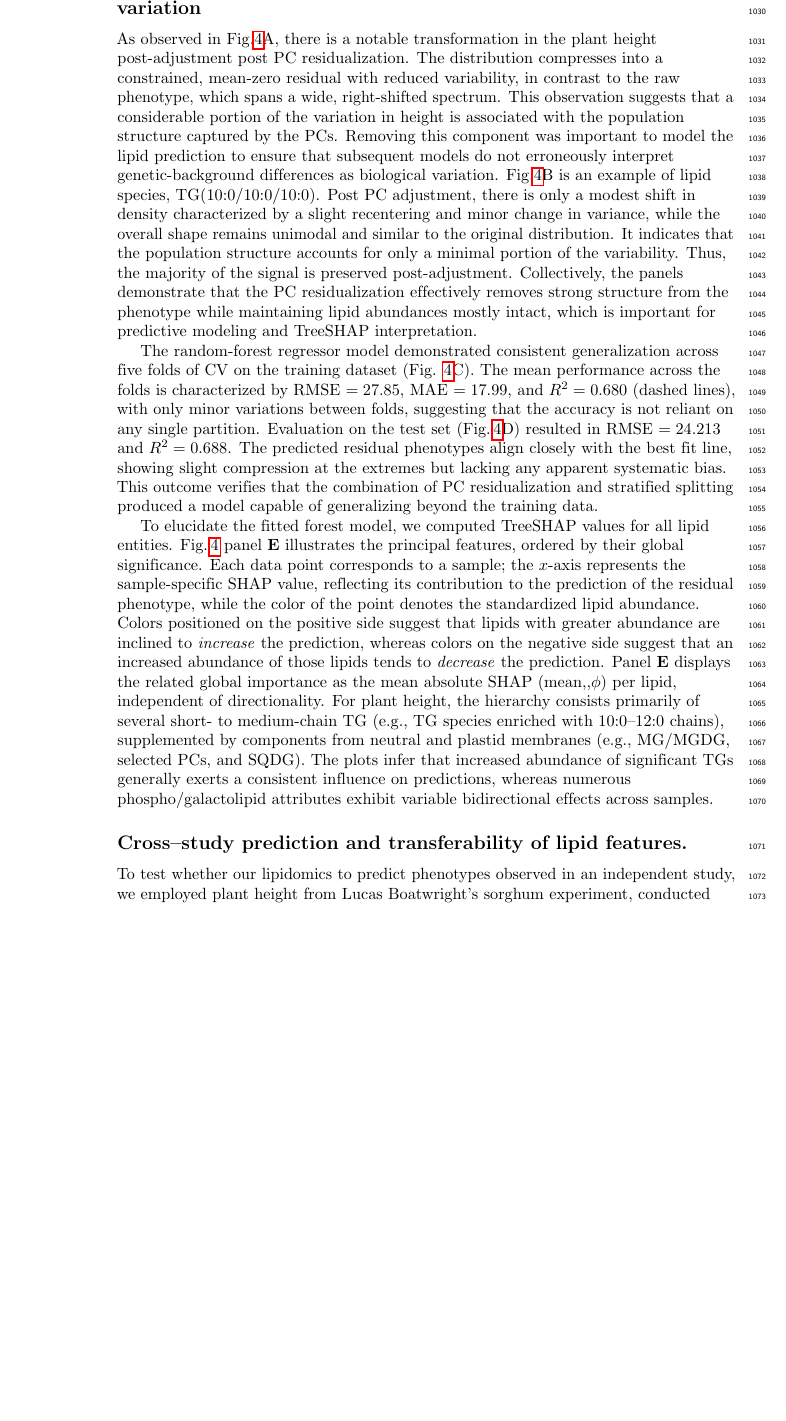
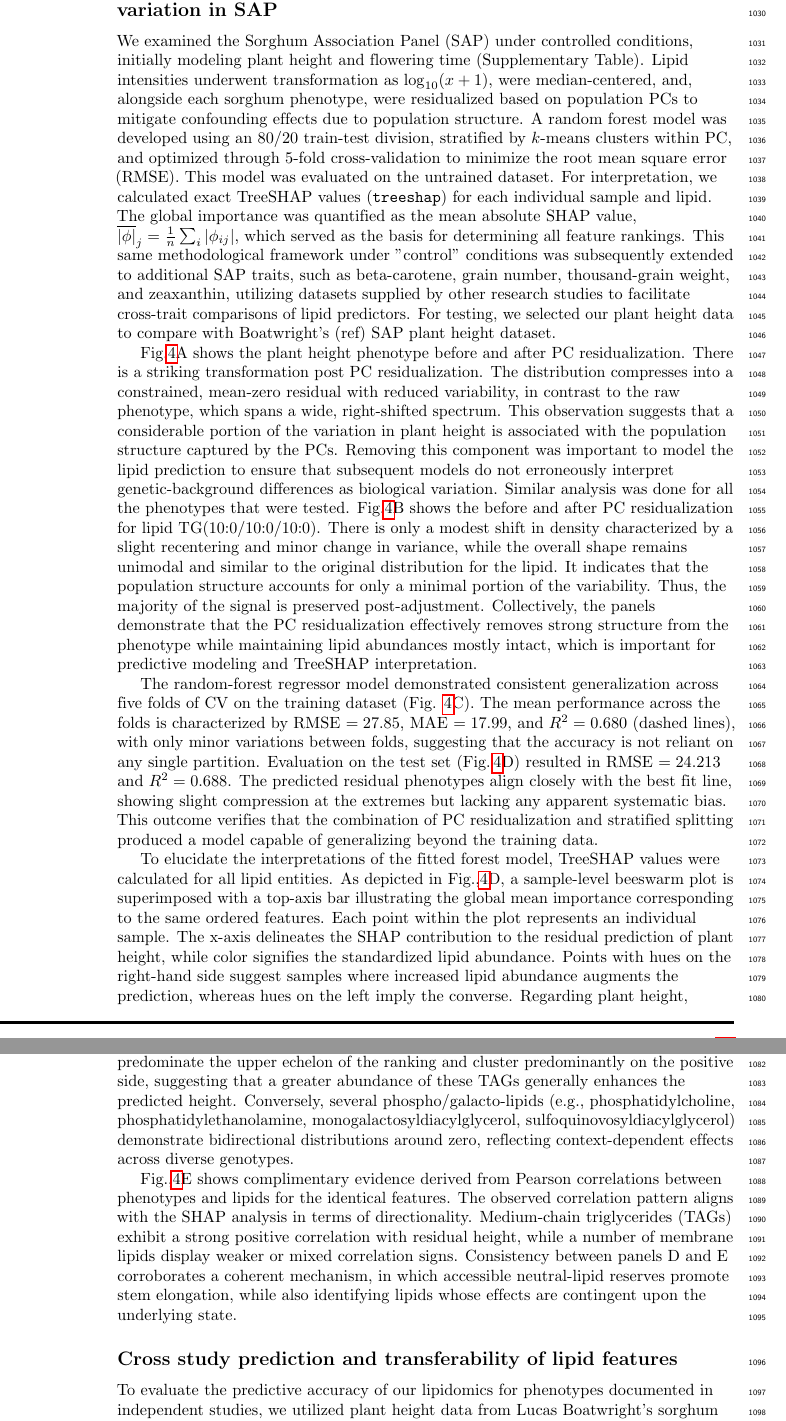
Before and after one commit to nirwan1265/SoLD_paper, a LaTeX document (plos_latex_template.tex): part of page 27 of 48 before the commit and two parts of pages 27 and 28 of 49 after it, the two joined at a grey line, cut at the place of the change, the shorter picture padded with empty space. Compiled offline with pdfLaTeX.

Commit message:
Updates from Overleaf

```diff
--- a/plos_latex_template.tex
+++ b/plos_latex_template.tex
@@ -896,13 +896,20 @@ Our GWAS for zeaxanthin has identified the gene SORBI\_3002G033800, which has an
 %\subsubsection*{1.1 Sulfolipid (SQDG) Collapse Under LI Stress Adaptation}
 
 
-\subsection*{Random-forest SHAP identifies lipid predictors of phenotypic variation}
-
-As observed in Fig.\ref{fig:Fig4}A, there is a notable transformation in the plant height post-adjustment post PC residualization. The distribution compresses into a constrained, mean-zero residual with reduced variability, in contrast to the raw phenotype, which spans a wide, right-shifted spectrum. This observation suggests that a considerable portion of the variation in height is associated with the population structure captured by the PCs. Removing this component was important to model the lipid prediction to ensure that subsequent models do not erroneously interpret genetic-background differences as biological variation. Fig.\ref{fig:Fig4}B is an example of lipid species, TG(10:0/10:0/10:0). Post PC adjustment, there is only a modest shift in density characterized by a slight recentering and minor change in variance, while the overall shape remains unimodal and similar to the original distribution. It indicates that the population structure accounts for only a minimal portion of the variability. Thus, the majority of the signal is preserved post-adjustment. Collectively, the panels demonstrate that the PC residualization effectively removes strong structure from the phenotype while maintaining lipid abundances mostly intact, which is important for predictive modeling and TreeSHAP interpretation.
+\subsection*{Random forest SHAP identifies lipid predictors of phenotypic variation in SAP}
+We examined the Sorghum Association Panel (SAP) under controlled conditions, initially modeling plant height and flowering time (Supplementary Table). Lipid intensities underwent transformation as $\log_{10}(x+1)$, were median-centered, and, alongside each sorghum phenotype, were residualized based on population PCs to mitigate confounding effects due to population structure. A random forest model was developed using an 80/20 train-test division, stratified by $k$-means clusters within PC, and optimized through 5-fold cross-validation to minimize the root mean square error (RMSE). This model was evaluated on the untrained dataset. For interpretation, we calculated exact TreeSHAP values (\texttt{treeshap}) for each individual sample and lipid. The global importance was quantified as the mean absolute SHAP value, $\overline{|\phi|}_j=\frac{1}{n}\sum_i |\phi_{ij}|$, which served as the basis for determining all feature rankings. This same methodological framework under "control" conditions was subsequently extended to additional SAP traits, such as  beta-carotene, grain number, thousand-grain weight, and zeaxanthin, utilizing datasets supplied by other research studies to facilitate cross-trait comparisons of lipid predictors. For testing, we selected our plant height data to compare with Boatwright's (ref) SAP plant height dataset.
+
+Fig.\ref{fig:Fig4}A shows the plant height phenotype before and after PC residualization. There is a striking transformation post PC residualization. The distribution compresses into a constrained, mean-zero residual with reduced variability, in contrast to the raw phenotype, which spans a wide, right-shifted spectrum. This observation suggests that a considerable portion of the variation in plant height is associated with the population structure captured by the PCs. Removing this component was important to model the lipid prediction to ensure that subsequent models do not erroneously interpret genetic-background differences as biological variation. Similar analysis was done for all the phenotypes that were tested. Fig.\ref{fig:Fig4}B shows the before and after PC residualization for lipid TG(10:0/10:0/10:0). There is only a modest shift in density characterized by a slight recentering and minor change in variance, while the overall shape remains unimodal and similar to the original distribution for the lipid. It indicates that the population structure accounts for only a minimal portion of the variability. Thus, the majority of the signal is preserved post-adjustment. Collectively, the panels demonstrate that the PC residualization effectively removes strong structure from the phenotype while maintaining lipid abundances mostly intact, which is important for predictive modeling and TreeSHAP interpretation.
 
 The random-forest regressor model demonstrated consistent generalization across five folds of CV on the training dataset (Fig. \ref{fig:Fig4}C). The mean performance across the folds is characterized by RMSE $=27.85$, MAE $=17.99$, and $R^2=0.680$ (dashed lines), with only minor variations between folds, suggesting that the accuracy is not reliant on any single partition. Evaluation on the test set (Fig.\,\ref{fig:Fig4}D) resulted in RMSE $=24.213$ and $R^2=0.688$. The predicted residual phenotypes align closely with the best fit line, showing slight compression at the extremes but lacking any apparent systematic bias. This outcome verifies that the combination of PC residualization and stratified splitting produced a model capable of generalizing beyond the training data.
 
-To elucidate the fitted forest model, we computed TreeSHAP values for all lipid entities. Fig.\,\ref{fig:Fig4} panel~\textbf{E} illustrates the principal features, ordered by their global significance. Each data point corresponds to a sample; the $x$-axis represents the sample-specific SHAP value, reflecting its contribution to the prediction of the residual phenotype, while the color of the point denotes the standardized lipid abundance. Colors positioned on the positive side suggest that lipids with greater abundance are inclined to \emph{increase} the prediction, whereas colors on the negative side suggest that an increased abundance of those lipids tends to \emph{decrease} the prediction. Panel~\textbf{E} displays the related global importance as the mean absolute SHAP (mean,,$\phi$) per lipid, independent of directionality. For plant height, the hierarchy consists primarily of several short- to medium-chain TG (e.g., TG species enriched with 10:0–12:0 chains), supplemented by components from neutral and plastid membranes (e.g., MG/MGDG, selected PCs, and SQDG). The plots infer that increased abundance of significant TGs generally exerts a consistent influence on predictions, whereas numerous phospho/galactolipid attributes exhibit variable bidirectional effects across samples.
-
-\subsection*{Cross–study prediction and transferability of lipid features.} \\
-To test whether our lipidomics to predict phenotypes observed in an independent study, we employed plant height from Lucas Boatwright’s sorghum experiment, conducted under analogous growth conditions in a comparable "control" context, as the response variable, with our lipid profiles serving as predictors. The model's performance on this external dataset exhibited metrics of \emph{RMSE} = 18.6, \emph{MAE} = 13.3, Pearson’s $r = 0.636$, $R^2 = 0.405$, and bias = $+5.41$ (with predictions exceeding the actual values by an average of 5.41 units), aligning closely with the accuracy observed in our field trials (Supplementary Table~4). TreeSHAP analysis revealed several top-ranked lipids common to both the external and our datasets, suggesting that the most informative lipid signals are biologically consistent across different fields. This concordance prompted us to apply the identical analytical pipeline to additional SAP phenotypes assessed under similar conditions—including stem diameter, \textbeta-carotene, lutein, zeaxanthin, grain number per primary panicle, thousand-grain weight, and grain yield per primary panicle—and we present per-phenotype metrics and prominent SHAP features in the Supplementary Table 5.
+To elucidate the interpretations of the fitted forest model, TreeSHAP values were calculated for all lipid entities. As depicted in Fig.,\ref{fig:Fig4}D, a sample-level beeswarm plot is superimposed with a top-axis bar illustrating the global mean importance corresponding to the same ordered features. Each point within the plot represents an individual sample. The x-axis delineates the SHAP contribution to the residual prediction of plant height, while color signifies the standardized lipid abundance. Points with hues on the right-hand side suggest samples where increased lipid abundance augments the prediction, whereas hues on the left imply the converse. Regarding plant height, triacylglycerol (TAG) species with short- to medium-chain lengths (10:0–12:0–14:0 rich) predominate the upper echelon of the ranking and cluster predominantly on the positive side, suggesting that a greater abundance of these TAGs generally enhances the predicted height. Conversely, several phospho/galacto-lipids (e.g., phosphatidylcholine, phosphatidylethanolamine, monogalactosyldiacylglycerol, sulfoquinovosyldiacylglycerol) demonstrate bidirectional distributions around zero, reflecting context-dependent effects across diverse genotypes.
+
+Fig.,\ref{fig:Fig4}E shows complimentary evidence derived from Pearson correlations between phenotypes and lipids for the identical features. The observed correlation pattern aligns with the SHAP analysis in terms of directionality. Medium-chain triglycerides (TAGs) exhibit a strong positive correlation with residual height, while a number of membrane lipids display weaker or mixed correlation signs. Consistency between panels D and E corroborates a coherent mechanism, in which accessible neutral-lipid reserves promote stem elongation, while also identifying lipids whose effects are contingent upon the underlying state.
+
+\subsection*{Cross study prediction and transferability of lipid features}
+To evaluate the predictive accuracy of our lipidomics for phenotypes documented in independent studies, we utilized plant height data from Lucas Boatwright’s sorghum experiment (ref), which was conducted under similar growth conditions in a comparable "control" context, as the response variable, with our lipid profiles serving as predictors. The performance of the model on this external dataset was characterized by metrics of \emph{RMSE} = 18.6, \emph{MAE} = 13.3, Pearson’s $r = 0.636$, $R^2 = 0.405$, and bias = $+5.41$, closely matching the accuracy observed in our field trials (Supplementary Table~4). TreeSHAP analysis identified several top-ranked lipids common to both the external and our datasets, indicating that the most informative lipid signals are biologically consistent across different experimental settings. This concordance motivated the application of the same analytical pipeline to additional SAP phenotypes assessed under similar conditions including stem diameter, \textbeta-carotene, lutein, zeaxanthin, grain number per primary panicle, thousand-grain weight, and grain yield per primary panicle—and the results, including per-phenotype metrics and prominent SHAP features are explained below (Supplementary Table 5).
+
+\subsubsection*{1. Plant height}
+
+\emph{Medium-chain triacylglycerols:} The feature ranking is enriched for medium–chain TGs, such as TG(10{:}0/10{:}0/10{:}0), TG(10{:}0/12{:}0/16{:}0), TG(12{:}0/12{:}0/14{:}0), TG(12{:}0/12{:}0/16{:}1), with many additional medium–chain TGs among the top hits. Medium–chain fatty acids are rapidly funneled through $\beta$-oxidation, providing a ``fast-burn'' carbon/ATP source. This pattern indicates that taller plants are those with larger, more accessible neutral-lipid reserves that can be mobilized to meet the steep carbon and energy demands of stem elongation (cell wall biosynthesis, lignification, and meristematic growth).
```
Also changed, not shown: plos_latex_template.tex (33 more changed lines).
